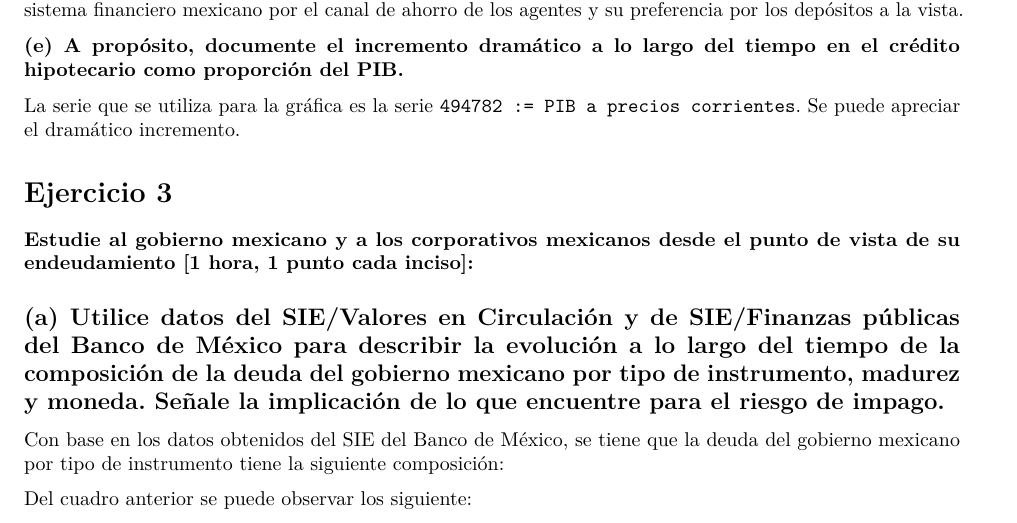
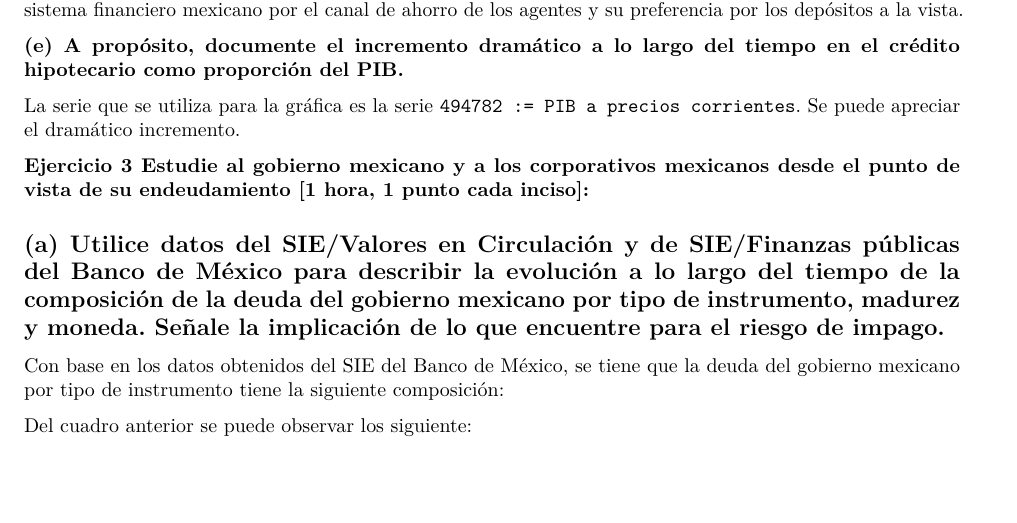
Before and after one commit to CarlosDataScientist/TareaIV, an R Markdown document (Tarea_IV.Rmd): part of page 3 of 5, cut so that both start at the same text, the shorter picture padded with empty space. Rendered offline with R 4.5, knitr and Pandoc, then LaTeX, with nearby package versions; the code chunks are not run, so their results and figures are left out.

Commit message:
Ejercicio 3 y 4

````diff
--- a/Tarea_IV.Rmd
+++ b/Tarea_IV.Rmd
@@ -478,9 +478,9 @@ ggplot2::ggplot(table.5, ggplot2::aes(x = as.numeric(Fecha),
 
 
 
-# Ejercicio 3
 
-**Estudie al gobierno mexicano y a los corporativos mexicanos desde el punto de vista de su endeudamiento [1 hora, 1 punto cada inciso]:**
+
+**Ejercicio 3  Estudie al gobierno mexicano y a los corporativos mexicanos desde el punto de vista de su endeudamiento [1 hora, 1 punto cada inciso]:**
 
 ```{r librerias, echo=FALSE}
 #Librerias Necesarias
````
Also changed, not shown: Tarea_IV.pdf, 1 other file.
